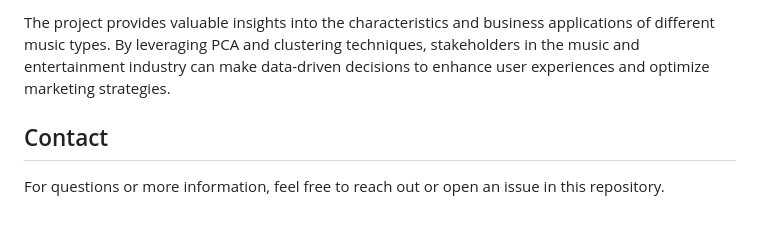
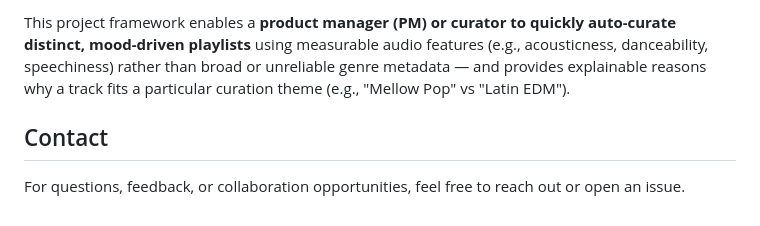
Before and after one commit to mrbt03/Spotify-Clustering, a Markdown page: README.md, the part around one of its changes. Drawn GitHub-style.

```diff
--- a/README.md
+++ b/README.md
@@ -56,6 +64,6 @@ The goal of this project is to analyze and cluster music tracks based on their a
 
-The project provides valuable insights into the characteristics and business applications of different music types. By leveraging PCA and clustering techniques, stakeholders in the music and entertainment industry can make data-driven decisions to enhance user experiences and optimize marketing strategies.
+This project framework enables a **product manager (PM) or curator to quickly auto-curate distinct, mood-driven playlists** using measurable audio features (e.g., acousticness, danceability, speechiness) rather than broad or unreliable genre metadata — and provides explainable reasons why a track fits a particular curation theme (e.g., "Mellow Pop" vs "Latin EDM").
 
 ## Contact
 
-For questions or more information, feel free to reach out or open an issue in this repository.
+For questions, feedback, or collaboration opportunities, feel free to reach out or open an issue.
```
Also changed, not shown: other parts of README.md (+45 -37 lines).
